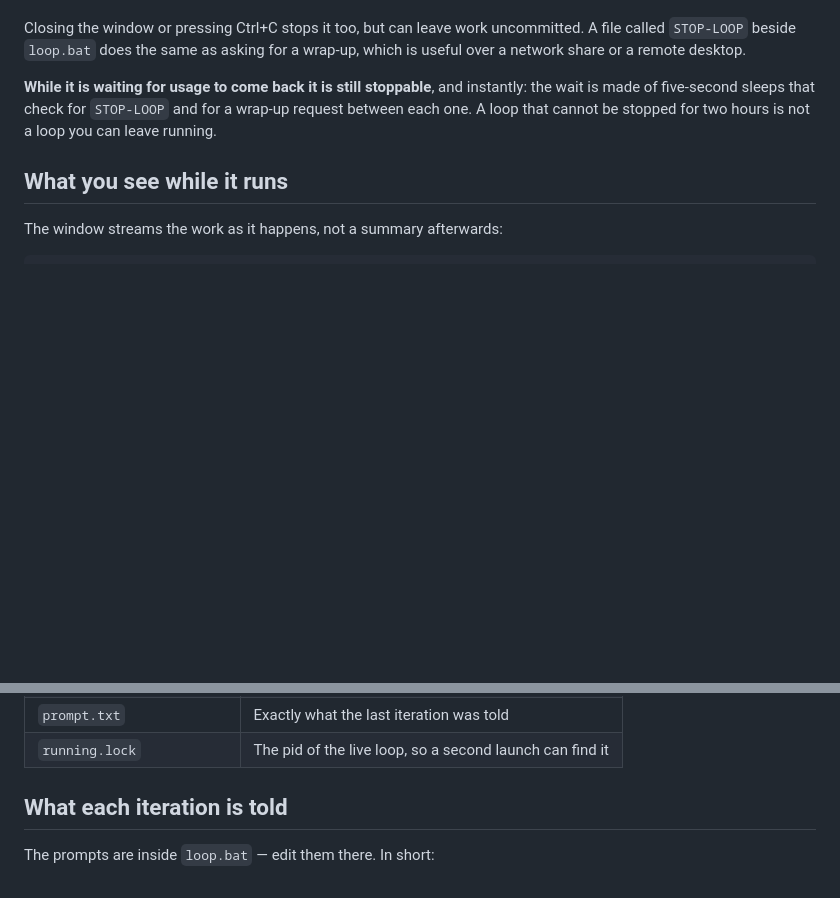
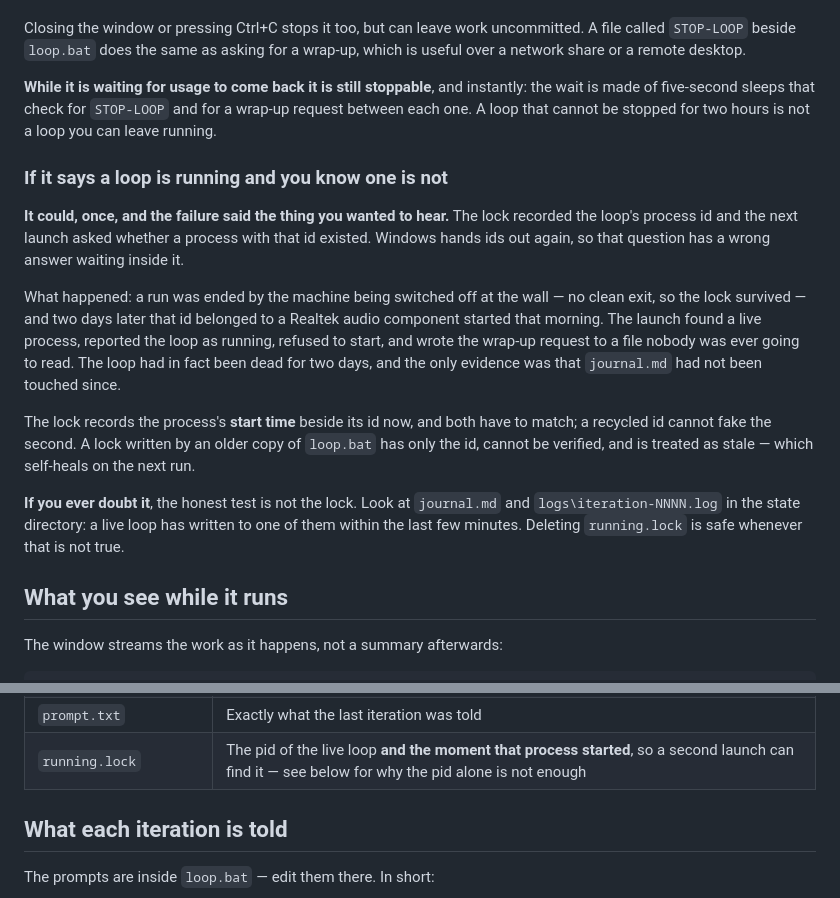
Before and after one commit to worldshapergame/WorldShaper, a Markdown page: documentation/18-overnight-loop.md, 2 parts joined by grey strips. GitHub-like rendering; blank space fills up the shorter version.

Commit message:
The loop's own document said the lock was a pid
It is a pid and a start time since the recycled-id fault, and the file that
describes the loop still described the old one. Corrected in the same place the
behaviour changed, with what went wrong and how to tell a live loop from a
stale lock without trusting the lock: journal.md and the iteration log are
written by a loop that is actually running, and the lock is not evidence of
anything on its own.

```diff
--- a/documentation/18-overnight-loop.md
+++ b/documentation/18-overnight-loop.md
@@ -220,6 +220,26 @@ over a network share or a remote desktop.
 is made of five-second sleeps that check for `STOP-LOOP` and for a wrap-up request between
 each one. A loop that cannot be stopped for two hours is not a loop you can leave running.
 
+### If it says a loop is running and you know one is not
+
+**It could, once, and the failure said the thing you wanted to hear.** The lock recorded the
+loop's process id and the next launch asked whether a process with that id existed. Windows
+hands ids out again, so that question has a wrong answer waiting inside it.
+
+What happened: a run was ended by the machine being switched off at the wall — no clean exit,
+so the lock survived — and two days later that id belonged to a Realtek audio component started
+that morning. The launch found a live process, reported the loop as running, refused to start,
+and wrote the wrap-up request to a file nobody was ever going to read. The loop had in fact been
+dead for two days, and the only evidence was that `journal.md` had not been touched since.
+
+The lock records the process's **start time** beside its id now, and both have to match; a
+recycled id cannot fake the second. A lock written by an older copy of `loop.bat` has only the
+id, cannot be verified, and is treated as stale — which self-heals on the next run.
+
+**If you ever doubt it**, the honest test is not the lock. Look at `journal.md` and
+`logs\iteration-NNNN.log` in the state directory: a live loop has written to one of them within
+the last few minutes. Deleting `running.lock` is safe whenever that is not true.
+
 ## What you see while it runs
 
 The window streams the work as it happens, not a summary afterwards:
@@ -258,7 +278,7 @@ sweep the journal and the logs into the history.
 | `journal.md` | The loop's memory, and your morning report |
 | `logs\iteration-NNNN.log` | Raw stream-json for one iteration |
 | `prompt.txt` | Exactly what the last iteration was told |
-| `running.lock` | The pid of the live loop, so a second launch can find it |
+| `running.lock` | The pid of the live loop **and the moment that process started**, so a second launch can find it — see below for why the pid alone is not enough |
 
 ## What each iteration is told
 
```
